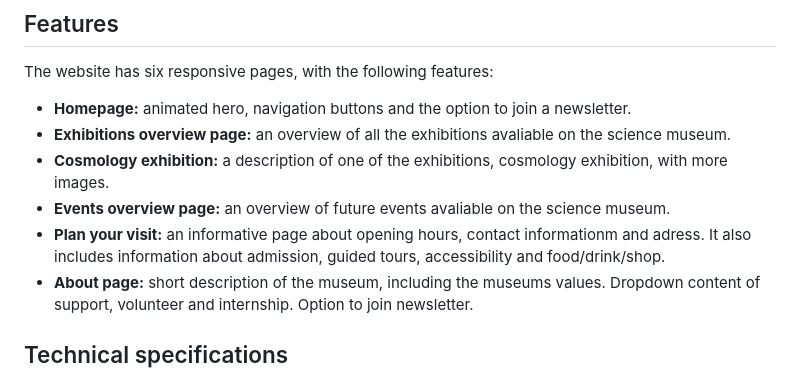
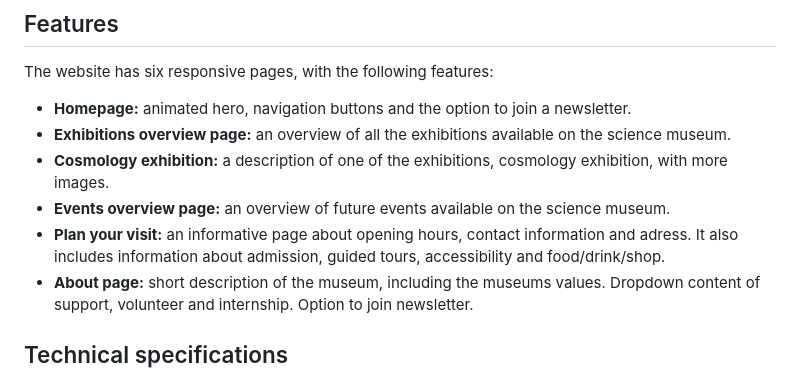
Before and after one commit to IngridOrnum/semester-project-2023, a Markdown page: README.md, the part around one of its changes. Drawn GitHub-style.

```diff
--- a/README.md
+++ b/README.md
@@ -37,10 +36,10 @@ meta tags and alt text).
 ## Features
 The website has six responsive pages, with the following features:
 - <strong>Homepage:</strong> animated hero, navigation buttons and the option to join a newsletter.
-- <strong>Exhibitions overview page:</strong> an overview of all the exhibitions avaliable on the science museum.
+- <strong>Exhibitions overview page:</strong> an overview of all the exhibitions available on the science museum.
 - <strong>Cosmology exhibition:</strong> a description of one of the exhibitions, cosmology exhibition, with more images.
-- <strong>Events overview page:</strong> an overview of future events avaliable on the science museum.
-- <strong>Plan your visit:</strong> an informative page about opening hours, contact informationm and adress. It also includes information about admission, guided tours, accessibility and food/drink/shop.
+- <strong>Events overview page:</strong> an overview of future events available on the science museum.
+- <strong>Plan your visit:</strong> an informative page about opening hours, contact information and adress. It also includes information about admission, guided tours, accessibility and food/drink/shop.
 - <strong>About page:</strong> short description of the museum, including the museums values. Dropdown content of support, volunteer and internship. Option to join newsletter.
 
 ## Technical specifications
```
Also changed, not shown: other parts of README.md (+15 -30 lines).
